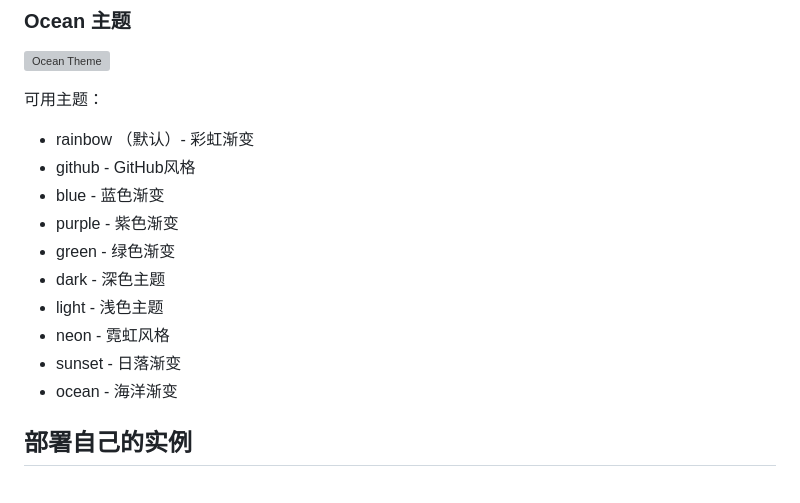
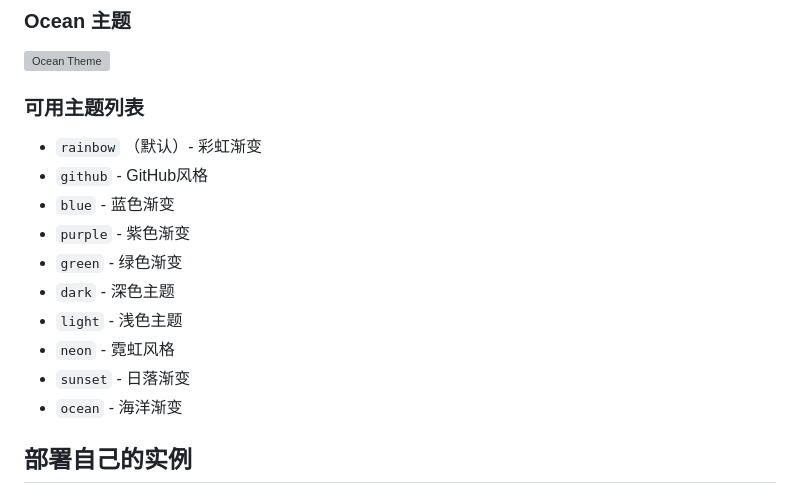
Before and after one commit to lucky845/github-profile-statistics-card, a Markdown page: README.md, the part around one of its changes. GitHub-like rendering; folded sections open; grey boxes are pictures that could not be loaded.

```diff
--- a/README.md
+++ b/README.md
@@ -63,17 +70,20 @@
 ### Ocean 主题
 ![Ocean Theme](https://github-profile-views-plum.vercel.app/lucky845?theme=ocean)
 
-可用主题：
-- rainbow （默认）- 彩虹渐变
-- github - GitHub风格
-- blue - 蓝色渐变
-- purple - 紫色渐变
-- green - 绿色渐变
-- dark - 深色主题
-- light - 浅色主题
-- neon - 霓虹风格
-- sunset - 日落渐变
-- ocean - 海洋渐变
+</details>
+
+### 可用主题列表
+
+- `rainbow` （默认）- 彩虹渐变
+- `github` - GitHub风格
+- `blue` - 蓝色渐变
+- `purple` - 紫色渐变
+- `green` - 绿色渐变
+- `dark` - 深色主题
+- `light` - 浅色主题
+- `neon` - 霓虹风格
+- `sunset` - 日落渐变
+- `ocean` - 海洋渐变
 
 ## 部署自己的实例
 
```
Also changed, not shown: other parts of README.md (+56 -17 lines), README-EN.md (added, +188 -0 lines).
